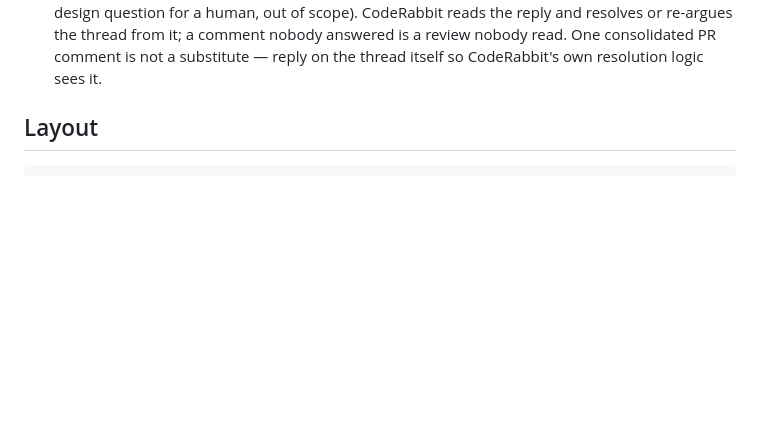
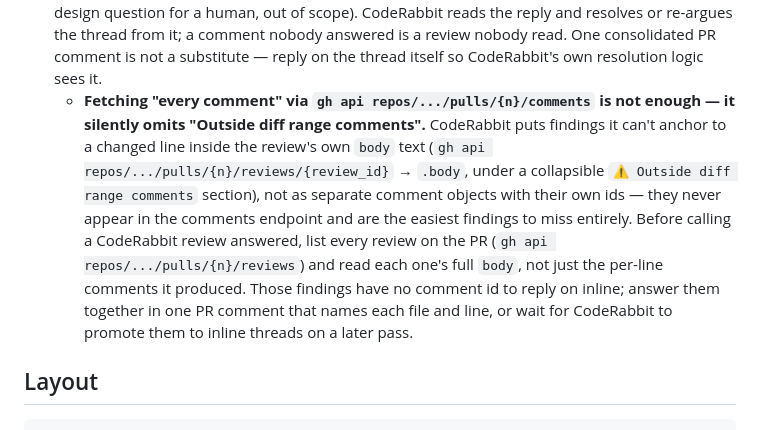
Before and after one commit to garnizeh/draughts, a Markdown page: CLAUDE.md, the part around the change. Drawn GitHub-style; blank space fills up the shorter version.

```diff
--- a/CLAUDE.md
+++ b/CLAUDE.md
@@ -107,6 +107,19 @@ Outside the gate, deliberately: `just test-tt-off`, `just test-load`,
   or re-argues the thread from it; a comment nobody answered is a review
   nobody read. One consolidated PR comment is not a substitute — reply on the
   thread itself so CodeRabbit's own resolution logic sees it.
+  - **Fetching "every comment" via `gh api repos/.../pulls/{n}/comments` is not
+    enough — it silently omits "Outside diff range comments".** CodeRabbit
+    puts findings it can't anchor to a changed line inside the review's own
+    `body` text (`gh api repos/.../pulls/{n}/reviews/{review_id}` → `.body`,
+    under a collapsible `⚠️ Outside diff range comments` section), not as
+    separate comment objects with their own ids — they never appear in the
+    comments endpoint and are the easiest findings to miss entirely. Before
+    calling a CodeRabbit review answered, list every review on the PR (`gh api
+    repos/.../pulls/{n}/reviews`) and read each one's full `body`, not just
+    the per-line comments it produced. Those findings have no comment id to
+    reply on inline; answer them together in one PR comment that names each
+    file and line, or wait for CodeRabbit to promote them to inline threads
+    on a later pass.
 
 ## Layout
 
```
Also changed, not shown: CONTRIBUTING.md (+13 -0 lines), 1 other file.
